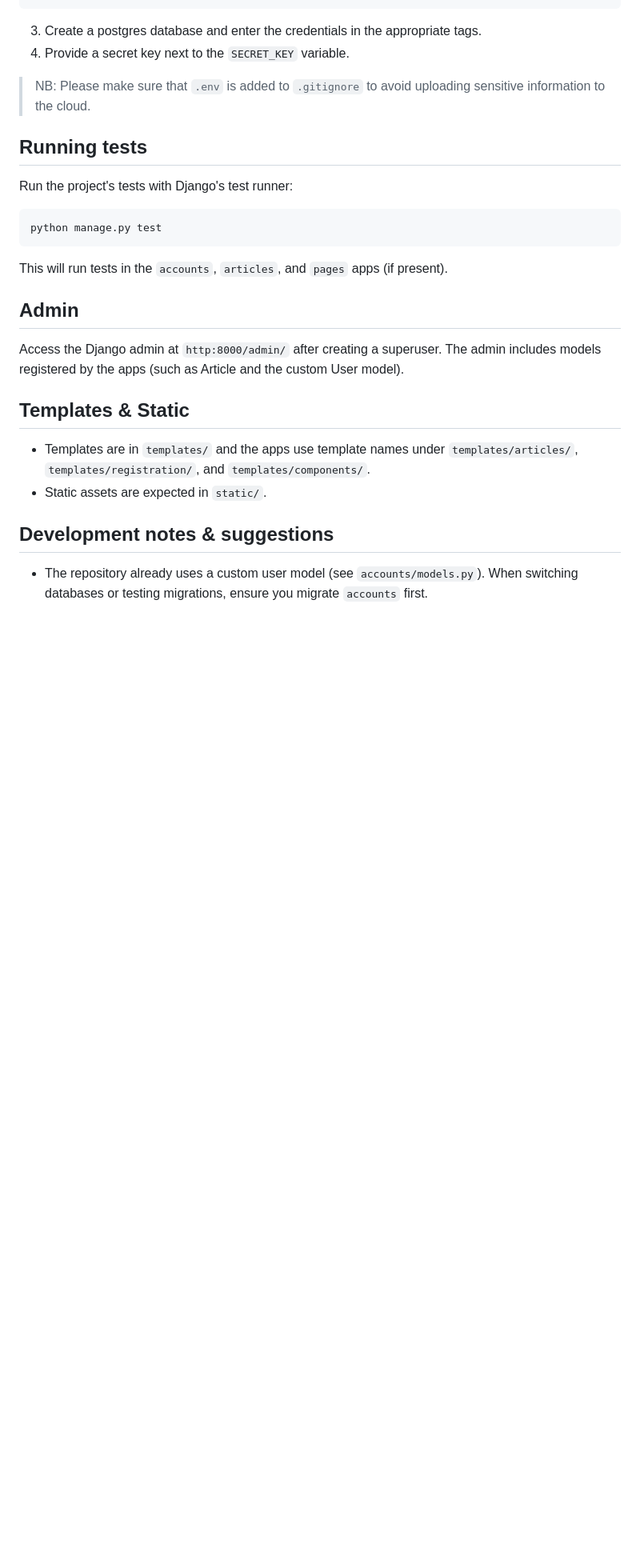
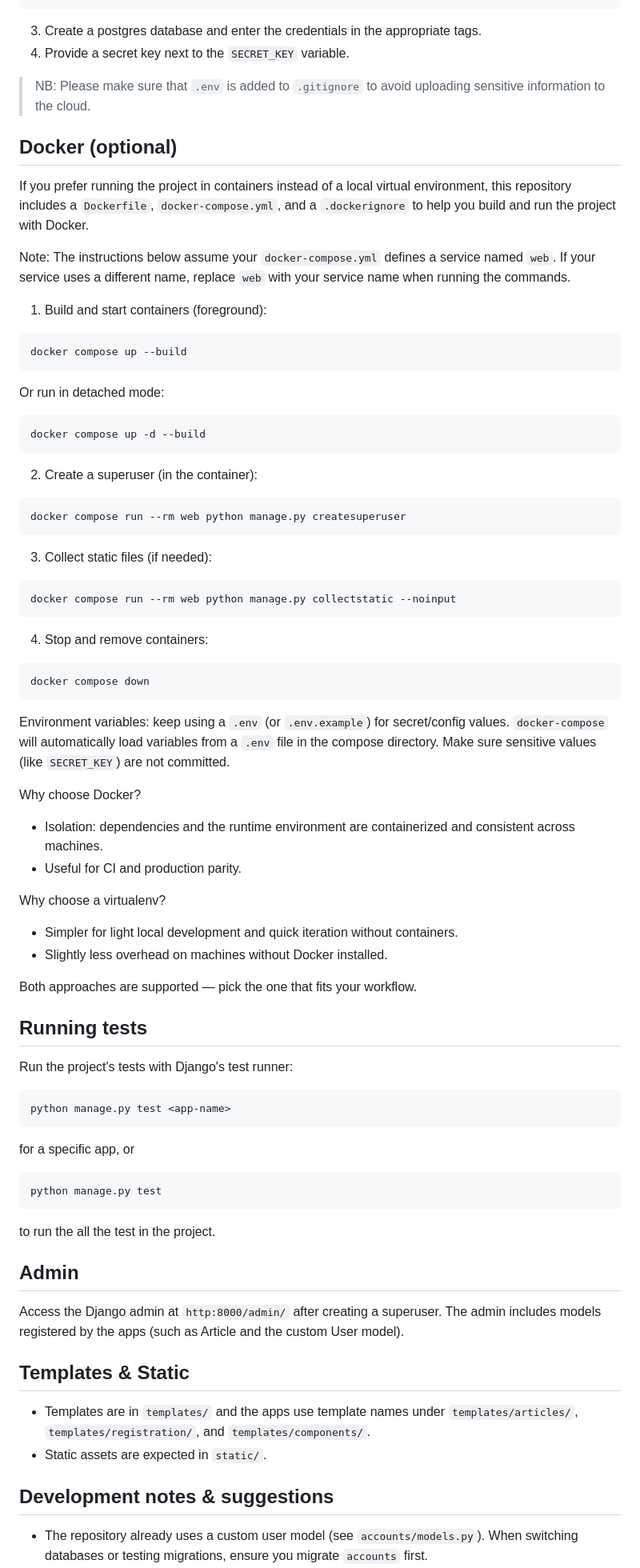
Before and after one commit to peterkahumu/Newspaper-Project, a Markdown page: README.md, the part around the change. Shown: that part at 80% size. GitHub-like rendering; blank space fills up the shorter version.

Commit message:
docs: update README.md to reflect containerization

````diff
--- a/README.md
+++ b/README.md
@@ -80,15 +80,66 @@ cp .env_example .env
 4. Provide a secret key next to the `SECRET_KEY` variable.
 
 > NB: Please make sure that `.env` is added to `.gitignore` to avoid uploading sensitive information to the cloud.
+
+## Docker (optional)
+
+If you prefer running the project in containers instead of a local virtual environment, this repository includes a `Dockerfile`, `docker-compose.yml`, and a `.dockerignore` to help you build and run the project with Docker.
+
+Note: The instructions below assume your `docker-compose.yml` defines a service named `web`. If your service uses a different name, replace `web` with your service name when running the commands.
+
+1. Build and start containers (foreground):
+
+```bash
+docker compose up --build
+```
+
+Or run in detached mode:
+
+```bash
+docker compose up -d --build
+```
+
+2. Create a superuser (in the container):
+
+```bash
+docker compose run --rm web python manage.py createsuperuser
+```
+
+3. Collect static files (if needed):
+
+```bash
+docker compose run --rm web python manage.py collectstatic --noinput
+```
+
+4. Stop and remove containers:
+
+```bash
+docker compose down
+```
+
+Environment variables: keep using a `.env` (or `.env.example`) for secret/config values. `docker-compose` will automatically load variables from a `.env` file in the compose directory. Make sure sensitive values (like `SECRET_KEY`) are not committed.
+
+Why choose Docker?
+- Isolation: dependencies and the runtime environment are containerized and consistent across machines.
+- Useful for CI and production parity.
+
+Why choose a virtualenv?
+- Simpler for light local development and quick iteration without containers.
+- Slightly less overhead on machines without Docker installed.
+
+Both approaches are supported — pick the one that fits your workflow.
 ## Running tests
 
 Run the project's tests with Django's test runner:
 
    ```python
+   python manage.py test <app-name>
+   ```
+   for a specific app, or
+   ```python
    python manage.py test
    ```
-
-This will run tests in the `accounts`, `articles`, and `pages` apps (if present).
+   to run the all the test in the project.
 
 ## Admin
 
````
